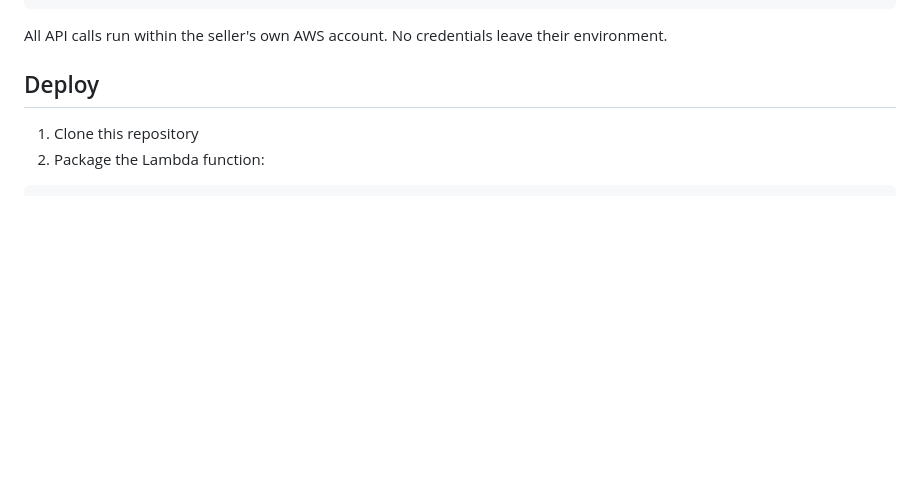
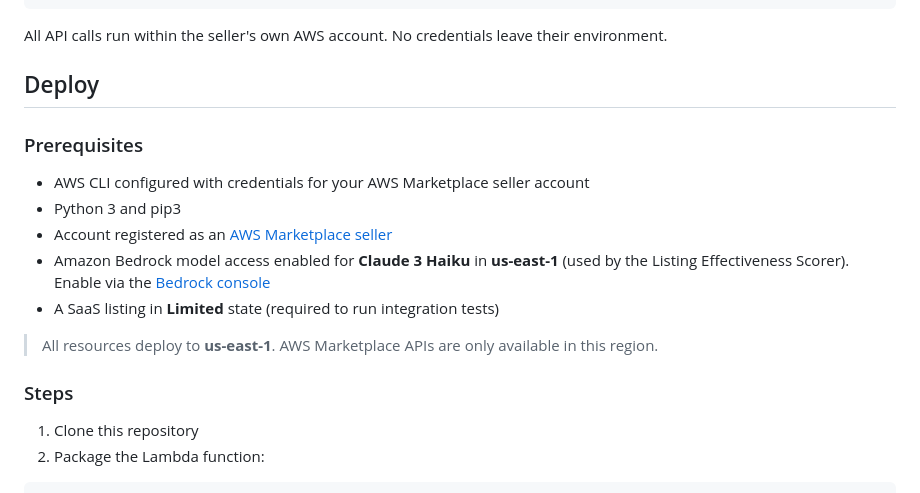
Before and after one commit to aws-samples/sample-aws-marketplace-listing-tools, a Markdown page: README.md, the part around the change. GitHub-like rendering; blank space fills up the shorter version.

Commit message:
docs: add prerequisites (Bedrock access, seller account, Limited listing, us-east-1)

```diff
--- a/README.md
+++ b/README.md
@@ -52,6 +52,17 @@ API Gateway -> Lambda (Python 3.12)
 All API calls run within the seller's own AWS account. No credentials leave their environment.
 
 ## Deploy
+
+### Prerequisites
+- AWS CLI configured with credentials for your AWS Marketplace seller account
+- Python 3 and pip3
+- Account registered as an [AWS Marketplace seller](https://docs.aws.amazon.com/marketplace/latest/userguide/seller-registration-process.html)
+- Amazon Bedrock model access enabled for **Claude 3 Haiku** in **us-east-1** (used by the Listing Effectiveness Scorer). Enable via the [Bedrock console](https://us-east-1.console.aws.amazon.com/bedrock/home?region=us-east-1#/modelaccess)
+- A SaaS listing in **Limited** state (required to run integration tests)
+
+> All resources deploy to **us-east-1**. AWS Marketplace APIs are only available in this region.
+
+### Steps
 
 1. Clone this repository
 2. Package the Lambda function:
```
